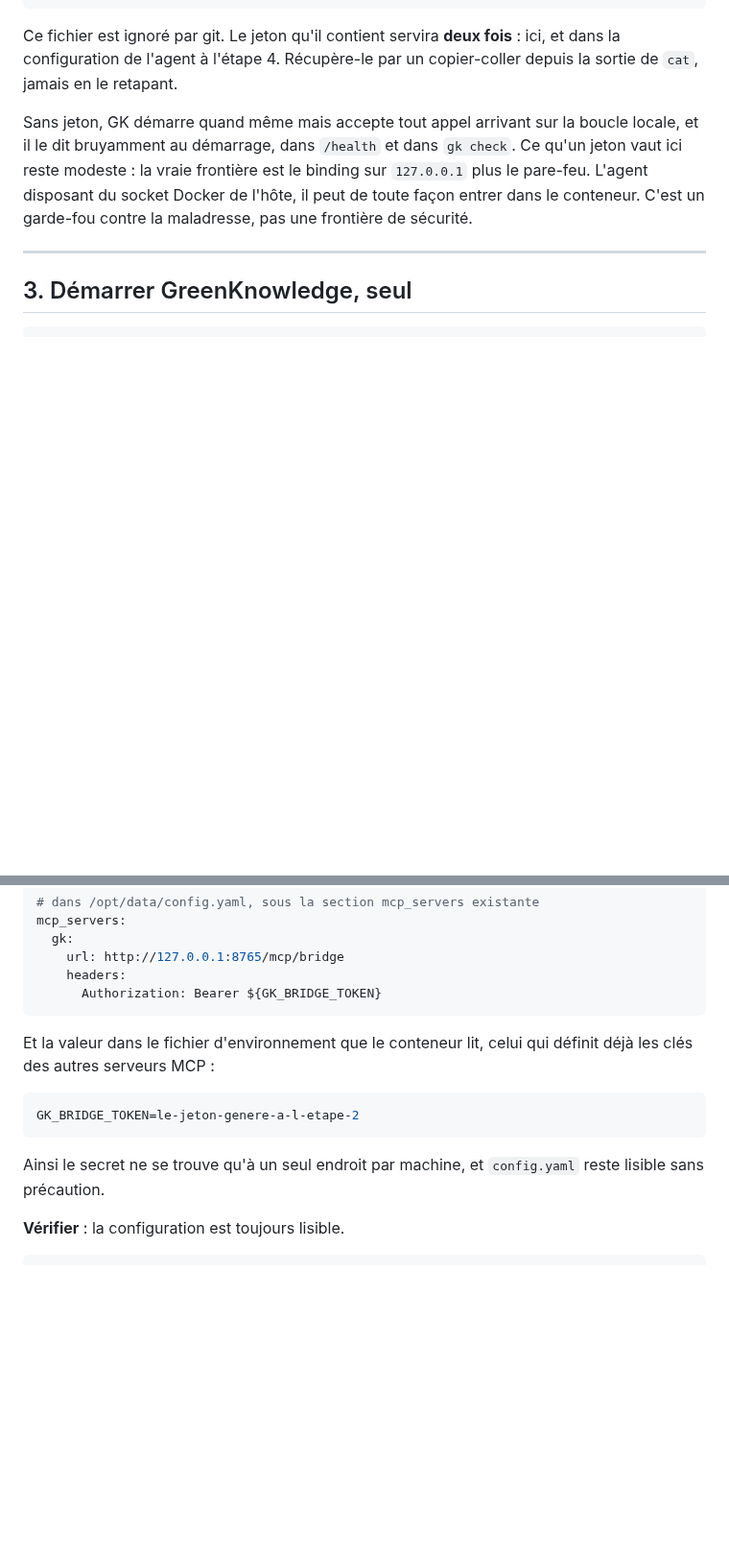
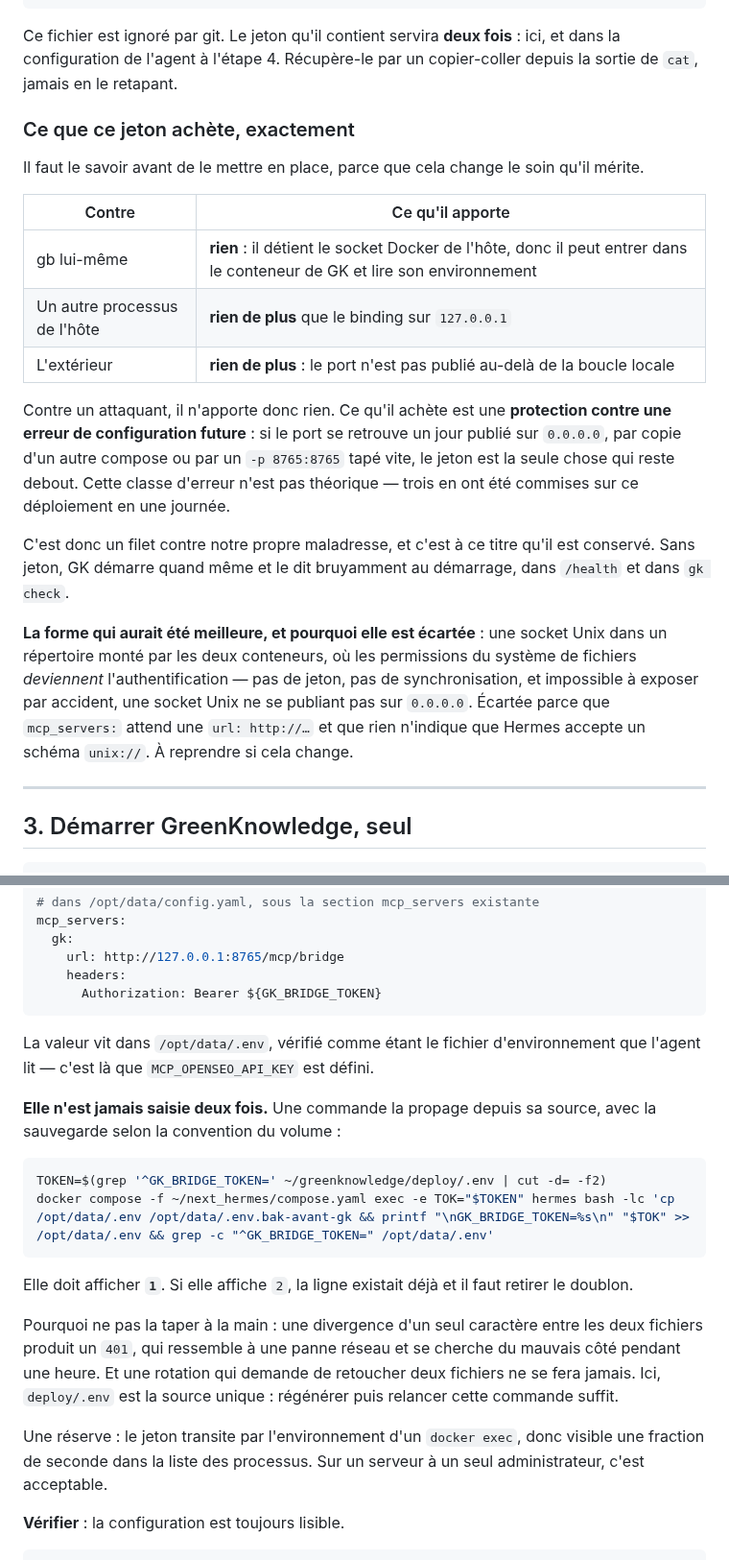
Before and after one commit to N0AH-sve/Hermes-librarian, a Markdown page: docs/mise-en-service.md, 2 parts joined by grey strips. Shown at 96% size. Rendered like a GitHub page; blank space fills up the shorter version.

Commit message:
Propagate the token instead of typing it twice, and say what it buys
The token stays, but the reasoning is now written down, because it changes
how much ceremony it deserves. Against the agent it buys nothing, since gb
holds the host's docker socket and can read GK's environment anyway; against
anything else the loopback binding already does the work. What it buys is
protection against a future configuration mistake, if the port is ever
published to 0.0.0.0 by a copied compose or a hasty -p. That class of error
is not hypothetical: three were made on this deployment in one day.

The runbook no longer has the value typed into two files. A single command
propagates it from deploy/.env, which becomes the only source, and verifies
the result is exactly one line. Typing it twice invites a one-character
divergence that surfaces as a 401 and gets debugged on the wrong side, and a
rotation needing two edits never happens.

The better shape is recorded as rejected rather than unconsidered: a Unix
socket in a directory both containers mount, where filesystem permissions are
the authentication and accidental exposure is impossible. It is out because
mcp_servers expects an http URL and nothing suggests Hermes accepts unix://.

Co-Authored-By: Claude Opus 5 <noreply@anthropic.com>
Claude-Session: https://claude.ai/code/session_01CbXfyyj82fLacSpRTiCoav

````diff
--- a/docs/mise-en-service.md
+++ b/docs/mise-en-service.md
@@ -65,12 +65,35 @@ Ce fichier est ignoré par git. Le jeton qu'il contient servira **deux fois** :
 ici, et dans la configuration de l'agent à l'étape 4. Récupère-le par un
 copier-coller depuis la sortie de `cat`, jamais en le retapant.
 
-Sans jeton, GK démarre quand même mais accepte tout appel arrivant sur la
-boucle locale, et il le dit bruyamment au démarrage, dans `/health` et dans
-`gk check`. Ce qu'un jeton vaut ici reste modeste : la vraie frontière est le
-binding sur `127.0.0.1` plus le pare-feu. L'agent disposant du socket Docker de
-l'hôte, il peut de toute façon entrer dans le conteneur. C'est un garde-fou
-contre la maladresse, pas une frontière de sécurité.
+### Ce que ce jeton achète, exactement
+
+Il faut le savoir avant de le mettre en place, parce que cela change le soin
+qu'il mérite.
+
+| Contre | Ce qu'il apporte |
+|---|---|
+| gb lui-même | **rien** : il détient le socket Docker de l'hôte, donc il peut entrer dans le conteneur de GK et lire son environnement |
+| Un autre processus de l'hôte | **rien de plus** que le binding sur `127.0.0.1` |
+| L'extérieur | **rien de plus** : le port n'est pas publié au-delà de la boucle locale |
+
+Contre un attaquant, il n'apporte donc rien. Ce qu'il achète est une
+**protection contre une erreur de configuration future** : si le port se
+retrouve un jour publié sur `0.0.0.0`, par copie d'un autre compose ou par un
+`-p 8765:8765` tapé vite, le jeton est la seule chose qui reste debout. Cette
+classe d'erreur n'est pas théorique — trois en ont été commises sur ce
+déploiement en une journée.
+
+C'est donc un filet contre notre propre maladresse, et c'est à ce titre qu'il
+est conservé. Sans jeton, GK démarre quand même et le dit bruyamment au
+démarrage, dans `/health` et dans `gk check`.
+
+**La forme qui aurait été meilleure, et pourquoi elle est écartée** : une socket
+Unix dans un répertoire monté par les deux conteneurs, où les permissions du
+système de fichiers *deviennent* l'authentification — pas de jeton, pas de
+synchronisation, et impossible à exposer par accident, une socket Unix ne se
+publiant pas sur `0.0.0.0`. Écartée parce que `mcp_servers:` attend une
+`url: http://…` et que rien n'indique que Hermes accepte un schéma `unix://`.
+À reprendre si cela change.
 
 ---
 
@@ -144,15 +167,29 @@ mcp_servers:
       Authorization: Bearer ${GK_BRIDGE_TOKEN}
 ```
 
-Et la valeur dans le fichier d'environnement que le conteneur lit, celui qui
-définit déjà les clés des autres serveurs MCP :
+La valeur vit dans `/opt/data/.env`, vérifié comme étant le fichier
+d'environnement que l'agent lit — c'est là que `MCP_OPENSEO_API_KEY` est défini.
+
+**Elle n'est jamais saisie deux fois.** Une commande la propage depuis sa
+source, avec la sauvegarde selon la convention du volume :
 
 ```bash
-GK_BRIDGE_TOKEN=le-jeton-genere-a-l-etape-2
+TOKEN=$(grep '^GK_BRIDGE_TOKEN=' ~/greenknowledge/deploy/.env | cut -d= -f2)
+docker compose -f ~/next_hermes/compose.yaml exec -e TOK="$TOKEN" hermes bash -lc 'cp /opt/data/.env /opt/data/.env.bak-avant-gk && printf "\nGK_BRIDGE_TOKEN=%s\n" "$TOK" >> /opt/data/.env && grep -c "^GK_BRIDGE_TOKEN=" /opt/data/.env'
 ```
 
-Ainsi le secret ne se trouve qu'à un seul endroit par machine, et `config.yaml`
-reste lisible sans précaution.
+Elle doit afficher **`1`**. Si elle affiche `2`, la ligne existait déjà et il
+faut retirer le doublon.
+
+Pourquoi ne pas la taper à la main : une divergence d'un seul caractère entre
+les deux fichiers produit un `401`, qui ressemble à une panne réseau et se
+cherche du mauvais côté pendant une heure. Et une rotation qui demande de
+retoucher deux fichiers ne se fera jamais. Ici, `deploy/.env` est la source
+unique : régénérer puis relancer cette commande suffit.
+
+Une réserve : le jeton transite par l'environnement d'un `docker exec`, donc
+visible une fraction de seconde dans la liste des processus. Sur un serveur à un
+seul administrateur, c'est acceptable.
 
 **Vérifier** : la configuration est toujours lisible.
 
````
